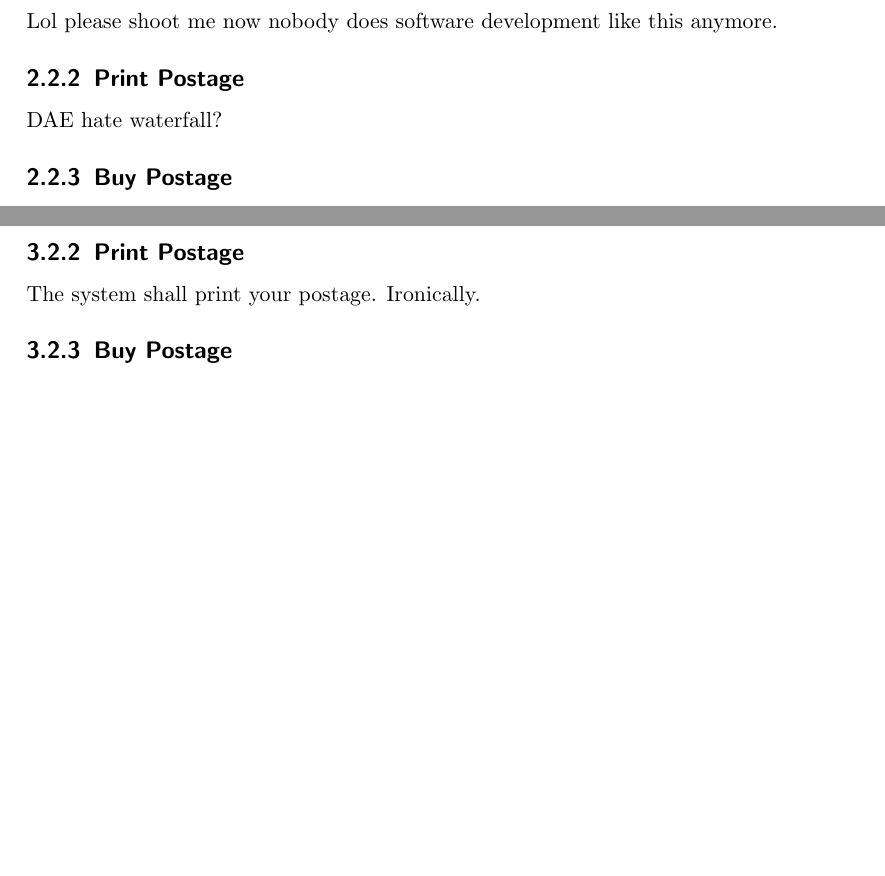
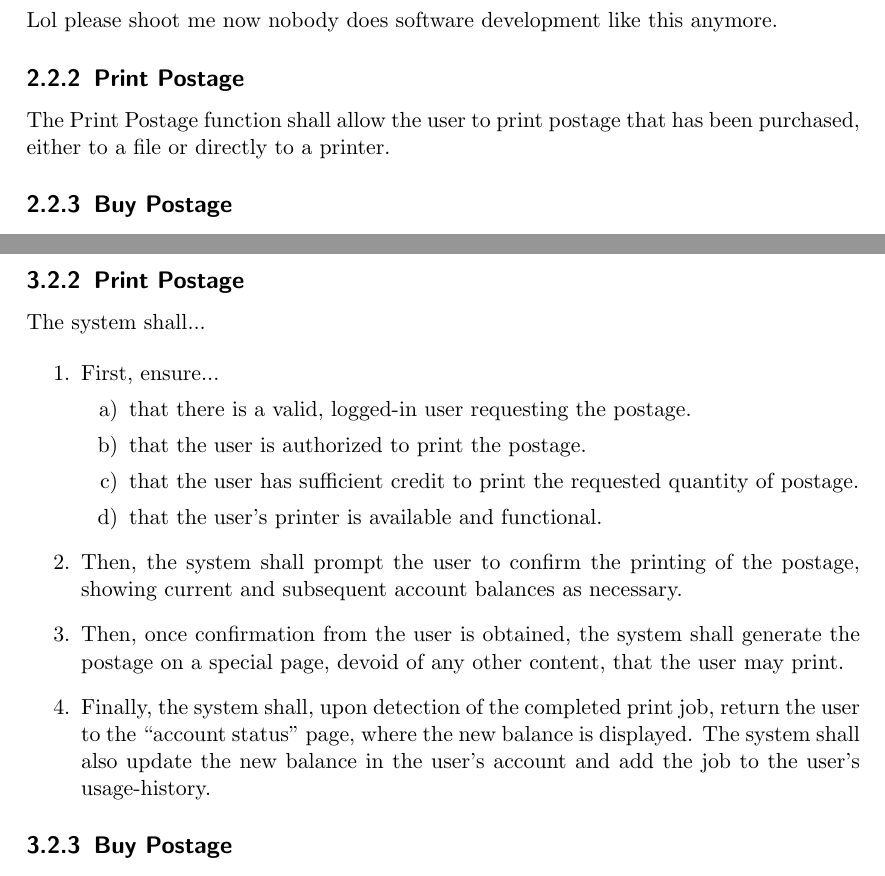
Before and after one commit to aggroskater/cs3398-software-engineering, a LaTeX thesis (Software-Requirements-Specification-Team-Moon-Moon.tex): two parts of pages 8 and 11 of 12, joined at a grey line, cut so that both start at the same text, the shorter picture padded with empty space. Compiled offline with pdfLaTeX.

Commit message:
Adding in some work from the Google Doc.

```diff
--- a/Software-Requirements-Specification-Team-Moon-Moon.tex
+++ b/Software-Requirements-Specification-Team-Moon-Moon.tex
@@ -119,7 +119,8 @@ Lol please shoot me now nobody does software development like this anymore.
 
 \subsection{Print Postage}
 
-DAE hate waterfall?
+The Print Postage function shall allow the user to print postage that has been
+purchased, either to a file or directly to a printer.
 
 \subsection{Buy Postage}
 
@@ -217,7 +218,27 @@ OFFER YOU EXCLUSIVE PROMOTIONS ON INSIDER DEALS!
 
 \subsection{Print Postage}
 
-The system shall print your postage. Ironically.
+The system shall...
+
+\begin{enumerate}
+\item First, ensure...
+\begin{enumerate}
+\item that there is a valid, logged-in user requesting the postage.
+\item that the user is authorized to print the postage.
+\item that the user has sufficient credit to print the requested quantity of
+postage.
+\item that the user's printer is available and functional.
+\end{enumerate}
+\item Then, the system shall prompt the user to confirm the printing of the
+postage, showing current and subsequent account balances as necessary.
+\item Then, once confirmation from the user is obtained, the system shall
+generate the postage on a special page, devoid of any other content, that the
+user may print.
+\item Finally, the system shall, upon detection of the completed print job,
+return the user to the ``account status'' page, where the new balance is
+displayed. The system shall also update the new balance in the user's account
+and add the job to the user's usage-history.
+\end{enumerate}
 
 \subsection{Buy Postage}
 
```
Also changed, not shown: README.md.
